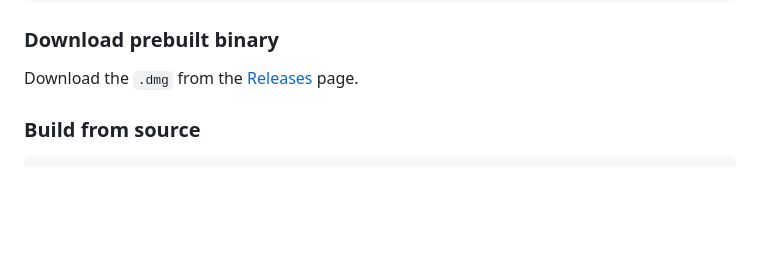
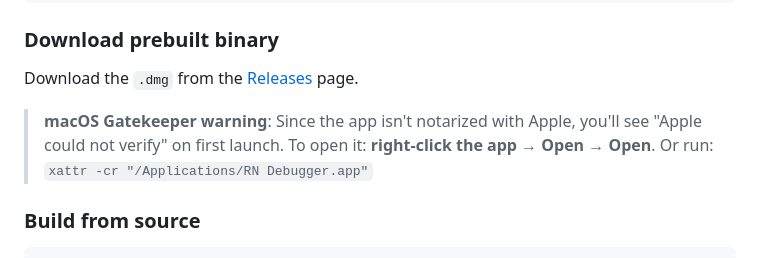
Before and after one commit to sharanagouda/react-native-debugger, a Markdown page: README.md, the part around the change. GitHub-like rendering; blank space fills up the shorter version.

Commit message:
docs: add macOS Gatekeeper bypass instructions

```diff
--- a/README.md
+++ b/README.md
@@ -73,6 +73,8 @@ brew install --cask rn-debugger
 ### Download prebuilt binary
 
 Download the `.dmg` from the [Releases](https://github.com/sharanagouda/react-native-debugger/releases) page.
+
+> **macOS Gatekeeper warning**: Since the app isn't notarized with Apple, you'll see "Apple could not verify" on first launch. To open it: **right-click the app → Open → Open**. Or run: `xattr -cr "/Applications/RN Debugger.app"`
 
 ### Build from source
 
```
